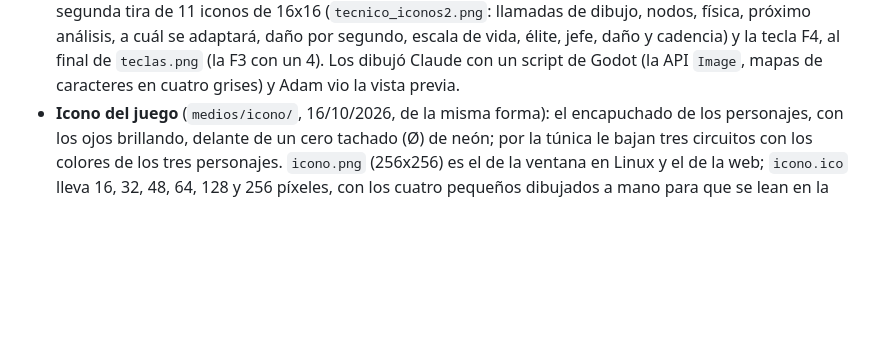
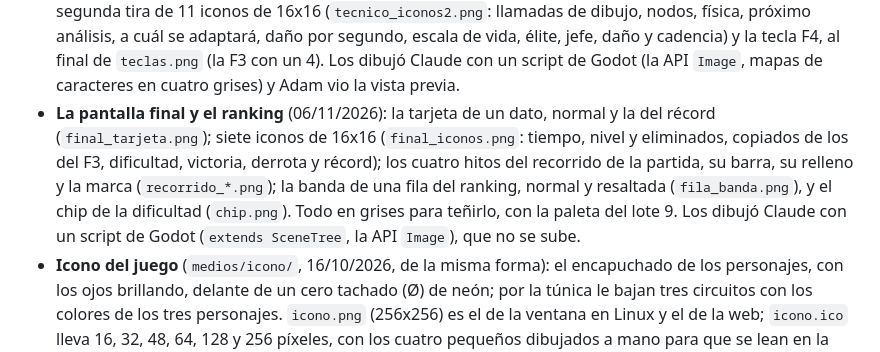
Before and after one commit to adro158/sector-cero, a Markdown page: documentacio/creditos.md, the part around the change. Drawn GitHub-style; blank space fills up the shorter version.

Commit message:
docs: apuntar la pantalla final y el ranking más visuales
Co-Authored-By: Claude Opus 5.5 <noreply@anthropic.com>

```diff
--- a/documentacio/creditos.md
+++ b/documentacio/creditos.md
@@ -256,6 +256,15 @@ scripts no forman parte del repositorio.
   jefe, daño y cadencia) y la tecla F4, al final de `teclas.png` (la F3 con un
   4). Los dibujó Claude con un script de Godot (la API `Image`, mapas de
   caracteres en cuatro grises) y Adam vio la vista previa.
+- **La pantalla final y el ranking** (06/11/2026): la tarjeta de un dato,
+  normal y la del récord (`final_tarjeta.png`); siete iconos de 16x16
+  (`final_iconos.png`: tiempo, nivel y eliminados, copiados de los del F3,
+  dificultad, victoria, derrota y récord); los cuatro hitos del recorrido de
+  la partida, su barra, su relleno y la marca (`recorrido_*.png`); la banda
+  de una fila del ranking, normal y resaltada (`fila_banda.png`), y el chip
+  de la dificultad (`chip.png`). Todo en grises para teñirlo, con la paleta
+  del lote 9. Los dibujó Claude con un script de Godot (`extends
+  SceneTree`, la API `Image`), que no se sube.
 - **Icono del juego** (`medios/icono/`, 16/10/2026, de la misma forma): el
   encapuchado de los personajes, con los ojos brillando, delante de un cero
   tachado (Ø) de neón; por la túnica le bajan tres circuitos con los colores
```
Also changed, not shown: documentacio/bitacora/2026-11-06_adam_final-y-ranking.md (added, +87 -0 lines), documentacio/requisitos_y_estado.md (+16 -6 lines).
